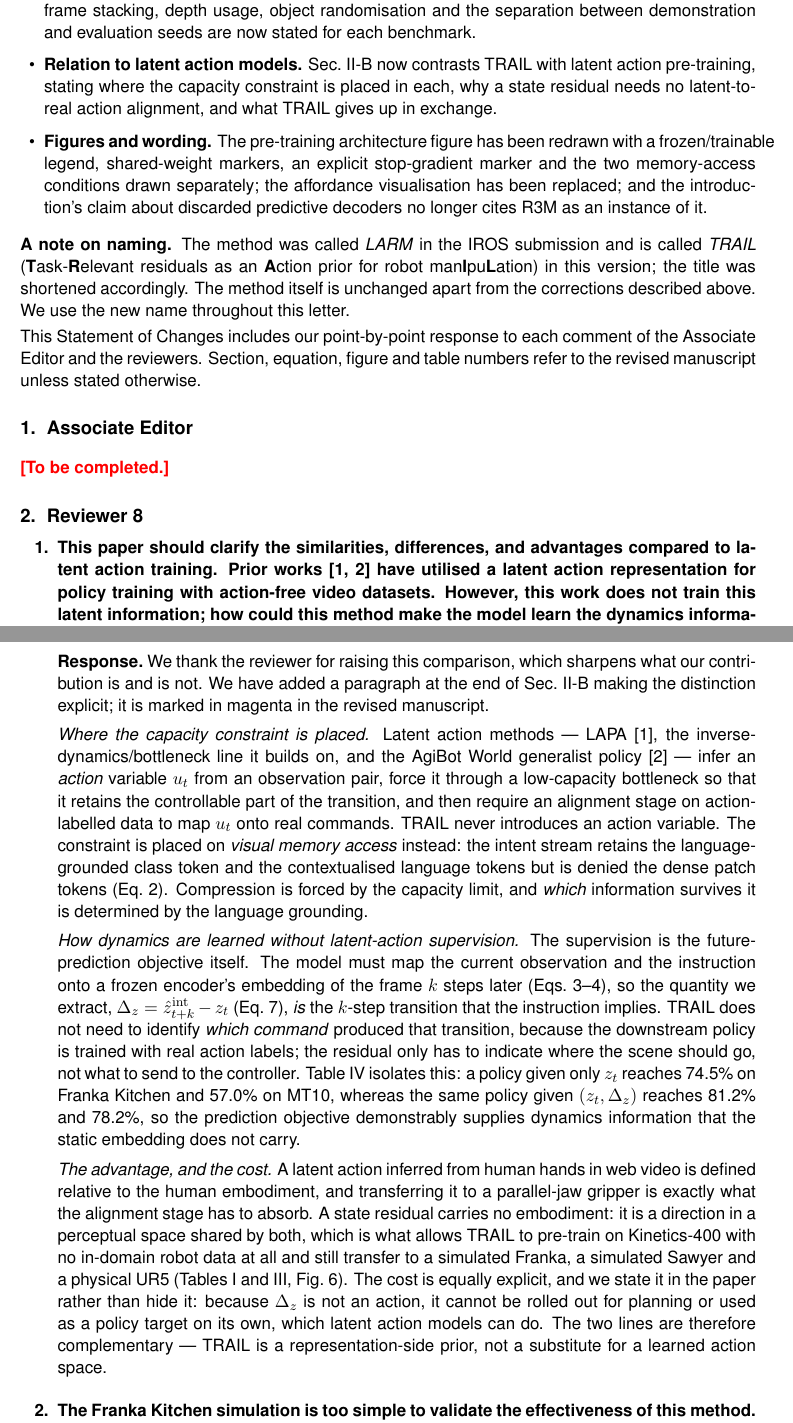
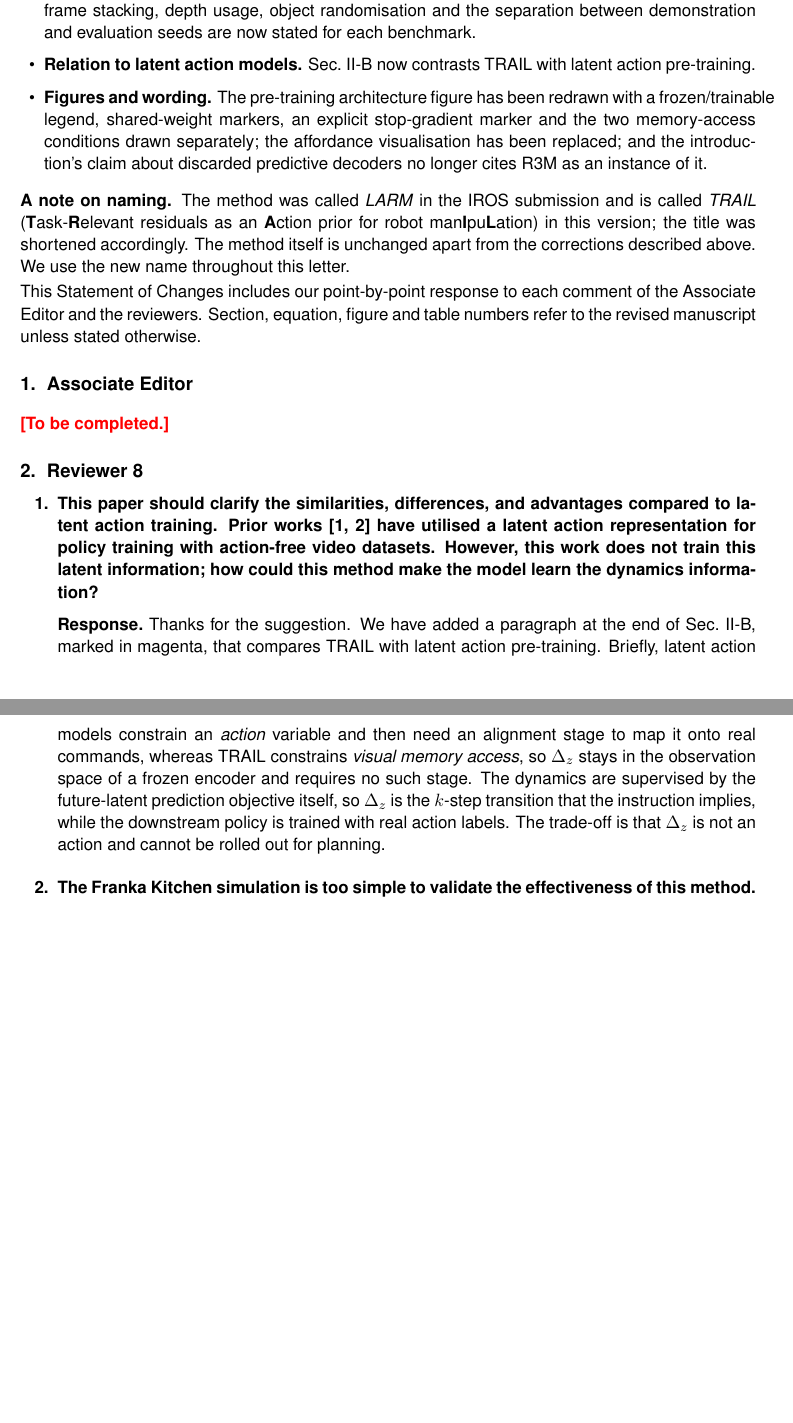
Before and after one commit to lllaaacsh/ICRA2027, a LaTeX document (response_letter.tex): two parts of pages 1 and 2 of 6 before the commit and two parts of pages 1 and 2 of 5 after it, joined at a grey line, cut so that both start at the same text, the shorter picture padded with empty space. Compiled offline with pdfLaTeX.

Commit message:
Shorten the latent action comparison
Cut the Sec. II-B paragraph roughly in half, from ~26 to ~11 column
lines, keeping only what distinguishes the two approaches: where the
capacity constraint sits, that a residual needs no latent-to-real
alignment, and that it cannot be rolled out for planning. Still
wrapped in \CO{}.

Trim the letter's R8-1 answer and summary bullet to match.

Co-Authored-By: Claude Opus 5 <noreply@anthropic.com>

```diff
--- a/response_letter.tex
+++ b/response_letter.tex
@@ -55,8 +55,7 @@ Please find enclosed the revised version of the manuscript ``Learning Task-Relev
         dimension, frame stacking, depth usage, object randomisation and the separation between
         demonstration and evaluation seeds are now stated for each benchmark.
   \item \textbf{Relation to latent action models.} Sec.~II-B now contrasts TRAIL with latent action
-        pre-training, stating where the capacity constraint is placed in each, why a state residual
-        needs no latent-to-real action alignment, and what TRAIL gives up in exchange.
+        pre-training.
   \item \textbf{Figures and wording.} The pre-training architecture figure has been redrawn with a
         frozen/trainable legend, shared-weight markers, an explicit stop-gradient marker and the
         two memory-access conditions drawn separately; the affordance visualisation has been
@@ -100,41 +99,14 @@ manuscript unless stated otherwise.
 latent action training. Prior works [1, 2] have utilised a latent action representation for policy
 training with action-free video datasets. However, this work does not train this latent
 information; how could this method make the model learn the dynamics information?}
-\R{We thank the reviewer for raising this comparison, which sharpens what our contribution is and
-is not. We have added a paragraph at the end of Sec.~II-B making the distinction explicit; it is
-marked in magenta in the revised manuscript.
-
-\emph{Where the capacity constraint is placed.} Latent action methods --- LAPA~[1], the
-inverse-dynamics/bottleneck line it builds on, and the AgiBot World generalist policy~[2] --- infer
-an \emph{action} variable $u_t$ from an observation pair, force it through a low-capacity
-bottleneck so that it retains the controllable part of the transition, and then require an
-alignment stage on action-labelled data to map $u_t$ onto real commands. TRAIL never introduces an
-action variable. The constraint is placed on \emph{visual memory access} instead: the intent stream
-retains the language-grounded class token and the contextualised language tokens but is denied the
-dense patch tokens (Eq.~2). Compression is forced by the capacity limit, and \emph{which}
-information survives it is determined by the language grounding.
-
-\emph{How dynamics are learned without latent-action supervision.} The supervision is the
-future-prediction objective itself. The model must map the current observation and the instruction
-onto a frozen encoder's embedding of the frame $k$ steps later (Eqs.~3--4), so the quantity we
-extract, $\Delta_z=\hat z^{\mathrm{int}}_{t+k}-z_t$ (Eq.~7), \emph{is} the $k$-step transition that
-the instruction implies. TRAIL does not need to identify \emph{which command} produced that
-transition, because the downstream policy is trained with real action labels; the residual only has
-to indicate where the scene should go, not what to send to the controller. Table~IV isolates this:
-a policy given only $z_t$ reaches 74.5\% on Franka Kitchen and 57.0\% on MT10, whereas the same
-policy given $(z_t,\Delta_z)$ reaches 81.2\% and 78.2\%, so the prediction objective demonstrably
-supplies dynamics information that the static embedding does not carry.
-
-\emph{The advantage, and the cost.} A latent action inferred from human hands in web video is
-defined relative to the human embodiment, and transferring it to a parallel-jaw gripper is exactly
-what the alignment stage has to absorb. A state residual carries no embodiment: it is a direction
-in a perceptual space shared by both, which is what allows TRAIL to pre-train on Kinetics-400 with
-no in-domain robot data at all and still transfer to a simulated Franka, a simulated Sawyer and a
-physical UR5 (Tables~I and~III, Fig.~6). The cost is equally explicit, and we state it in the paper
-rather than hide it: because $\Delta_z$ is not an action, it cannot be rolled out for planning or
-used as a policy target on its own, which latent action models can do. The two lines are therefore
-complementary --- TRAIL is a representation-side prior, not a substitute for a learned action
-space.}
+\R{Thanks for the suggestion. We have added a paragraph at the end of Sec.~II-B, marked in
+magenta, that compares TRAIL with latent action pre-training. Briefly, latent action models
+constrain an \emph{action} variable and then need an alignment stage to map it onto real commands,
+whereas TRAIL constrains \emph{visual memory access}, so $\Delta_z$ stays in the observation space
+of a frozen encoder and requires no such stage. The dynamics are supervised by the future-latent
+prediction objective itself, so $\Delta_z$ is the $k$-step transition that the instruction implies,
+while the downstream policy is trained with real action labels. The trade-off is that $\Delta_z$ is
+not an action and cannot be rolled out for planning.}
 
 \item \C{The Franka Kitchen simulation is too simple to validate the effectiveness of this method.
 The authors should provide more simulation results.}
```
Also changed, not shown: ieeeconf/content/related_work.tex (+8 -16 lines).
